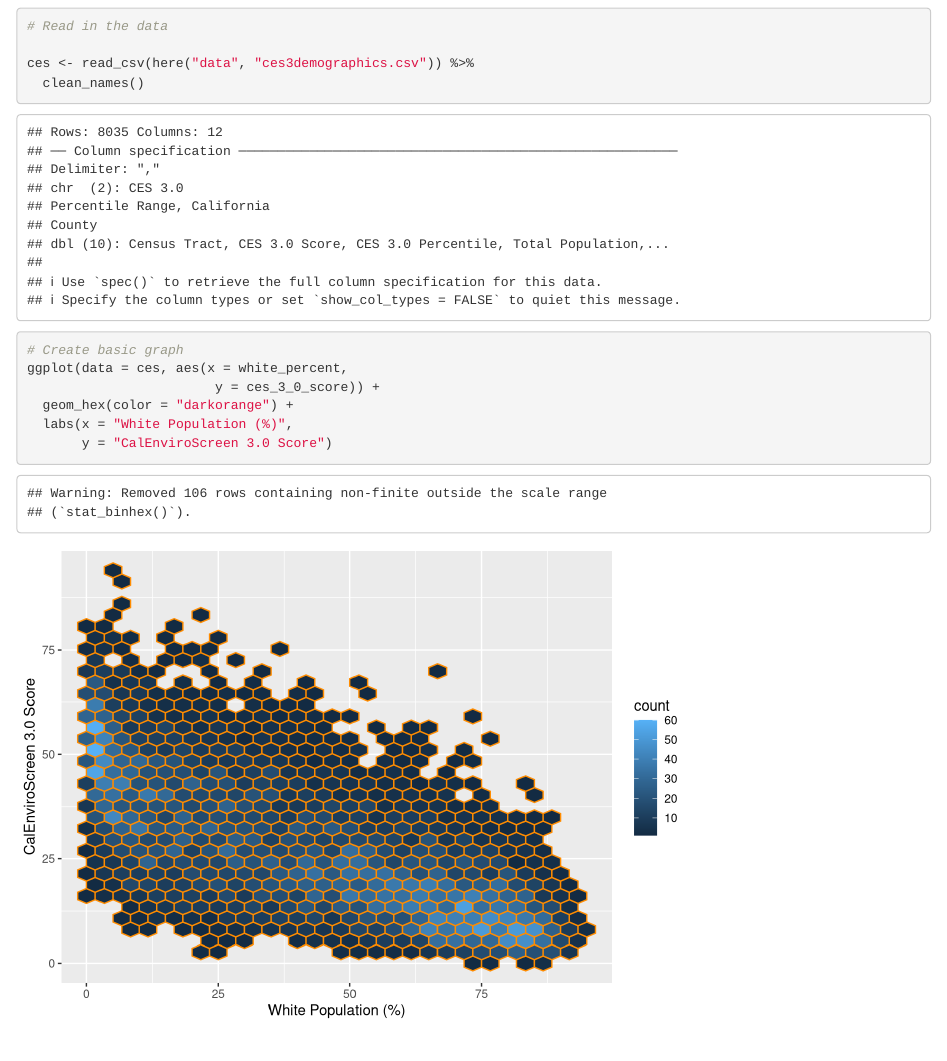
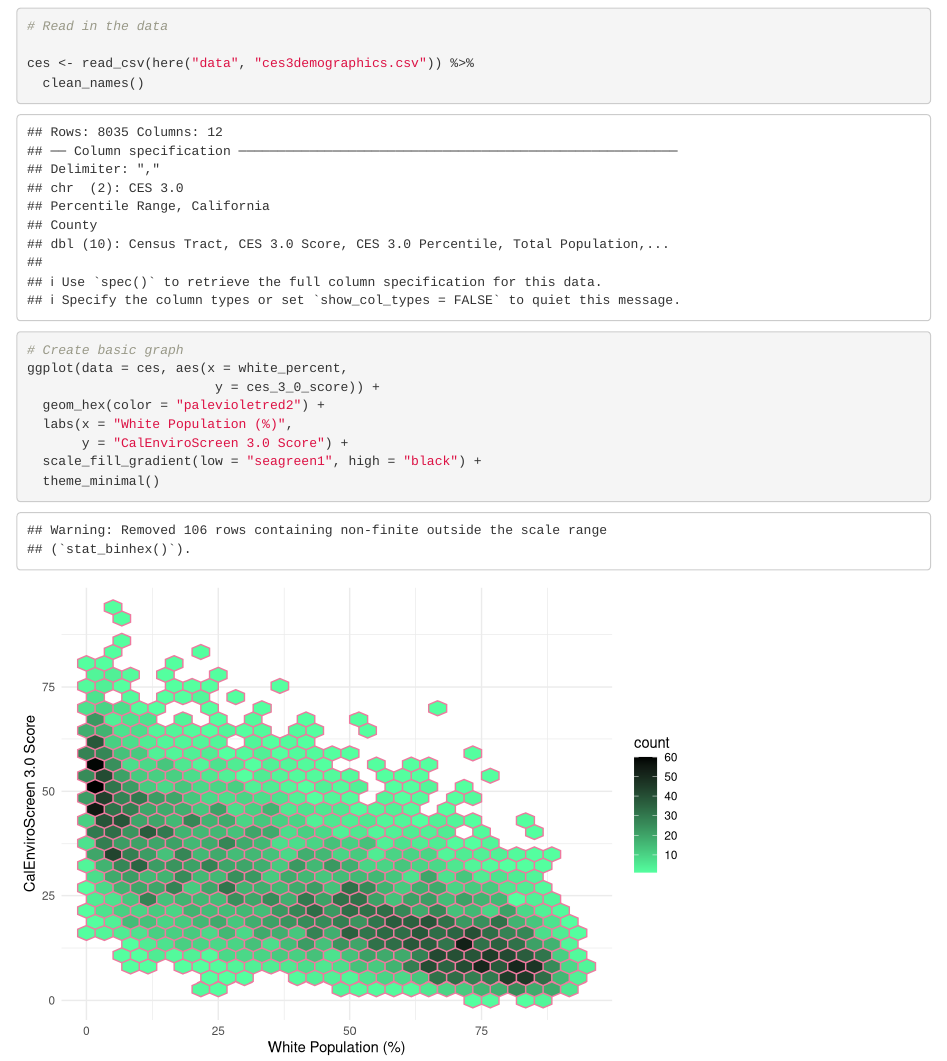
Before and after one commit to carleighosen/ejscreen-group-13, an R Markdown document (src/group_13_ca_ej.Rmd): the page in a window 1100 px wide, from 120 px down. Rendered offline with R 4.5, knitr and Pandoc, with nearby package versions; column names are cleaned by a stand-in for the janitor package.

Commit message:
Updated graph theme and graph colors

````diff
--- a/src/group_13_ca_ej.Rmd
+++ b/src/group_13_ca_ej.Rmd
@@ -26,7 +26,9 @@ ces <- read_csv(here("data", "ces3demographics.csv")) %>%
 # Create basic graph
 ggplot(data = ces, aes(x = white_percent,
                         y = ces_3_0_score)) +
-  geom_hex(color = "darkorange") +
+  geom_hex(color = "palevioletred2") +
   labs(x = "White Population (%)",
-       y = "CalEnviroScreen 3.0 Score")
+       y = "CalEnviroScreen 3.0 Score") +
+  scale_fill_gradient(low = "seagreen1", high = "black") +
+  theme_minimal()
 ```
````
